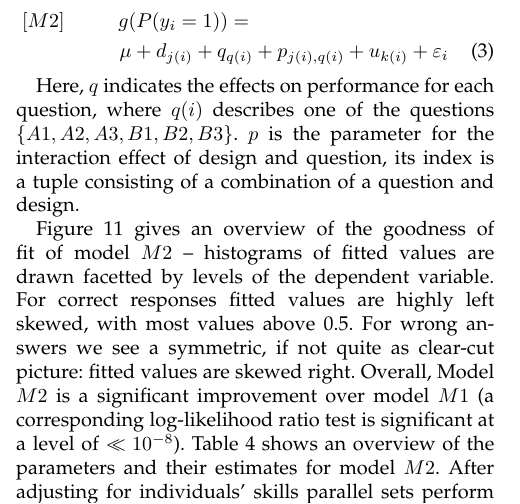
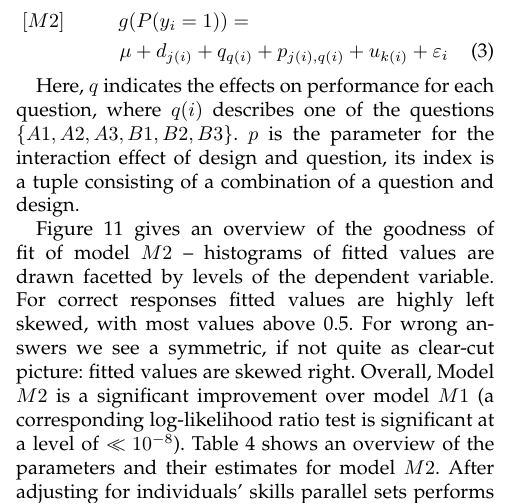
Before and after one commit to mariev/common_angles-paper, a LaTeX paper (journal.tex, which reads ggparallel.tex): part of one column of page 7 of 13, cut so that both start at the same text. Compiled offline with pdfLaTeX.

Commit message:
performs not perform

```diff
--- a/ggparallel.tex
+++ b/ggparallel.tex
@@ -433,7 +433,7 @@ Here, $q$ indicates the effects on performance for  each question, where $q(i)$
 
 Figure \ref{fitted.m2} gives an overview of the goodness of fit of model $M2$ -- histograms of fitted values are drawn facetted by levels of the dependent variable. For correct responses fitted values are highly left skewed, with most values  above 0.5. For wrong answers we see a symmetric, if not quite as clear-cut picture: fitted values are skewed right.
 Overall, Model $M2$ is a significant improvement over model $M1$ (a corresponding log-likelihood ratio test is significant at a level of $<\!\!\!< 10^{-8}$).
-Table \ref{model2} shows an overview of the  parameters and their estimates for model $M2$. After adjusting for individuals' skills parallel sets perform significantly worse than common angle plots in three of the six questions.
+Table \ref{model2} shows an overview of the  parameters and their estimates for model $M2$. After adjusting for individuals' skills parallel sets performs significantly worse than common angle plots in three of the six questions.
 
 \begin{figure}
 \includegraphics[width=\linewidth]{fitted-m2}
```
